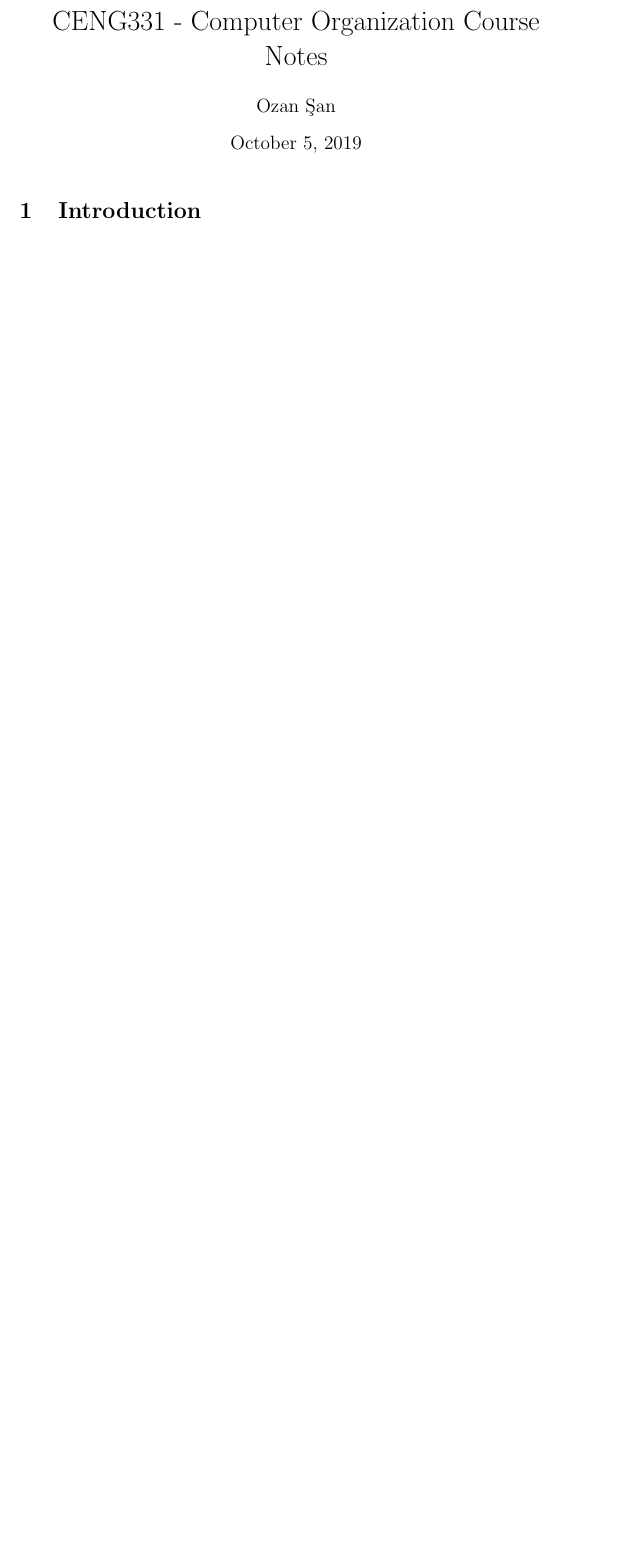
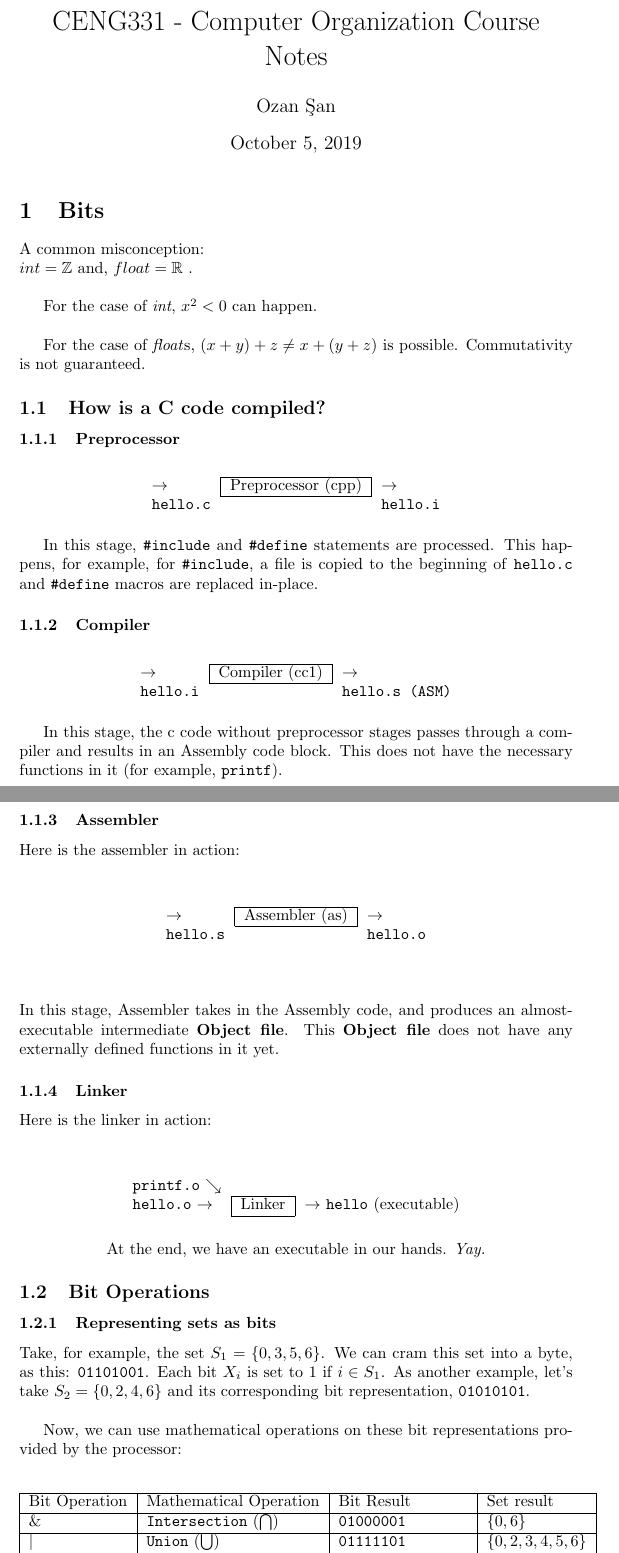
Before and after one commit to ozan-san/course-notes-3rd-year, a LaTeX document (ceng331-corg-e-sahin/week1.tex): part of the page before the commit and two parts of pages 1 and 2 of 3 after it, the two joined at a grey line, cut so that both start at the same text, the shorter picture padded with empty space. Compiled offline with pdfLaTeX.

Commit message:
Another commit.

```diff
--- a/ceng331-corg-e-sahin/week1.tex
+++ b/ceng331-corg-e-sahin/week1.tex
@@ -4,4 +6,8 @@
+\definecolor{mygreen}{rgb}{0,0.3,0}
+\definecolor{mygray}{rgb}{0.3,0.3,0.3}
+\definecolor{mymauve}{rgb}{0.58,0,0.82}
+\newcommand{\ms}[1]{\texttt{#1}}
 \title{CENG331 - Computer Organization Course Notes}
 \author{Ozan Şan}
 \date{\today}
-
+\lstset{ %
@@ -9,4 +24,87 @@
 
 \maketitle
 
-\section{Introduction}
+\section{Bits}
+
+A common misconception: \\
+$int = \mathbb{Z}$ and, $float = \mathbb{R}$ .\\
+
+For the case of \textit{int}, $x^{2} < 0$ can happen. \\
+
+For the case of \textit{float}s, $(x+y)+z \neq x+(y+z)$ is possible. Commutativity is not guaranteed.
+
+\subsection{How is a C code compiled?}
+
+\subsubsection{Preprocessor}
+\begin{table}[ht!]
+\centering
+\begin{tabular}{lll}
+\cline{2-2}
+\multicolumn{1}{l|}{$\rightarrow$} & \multicolumn{1}{l|}{Preprocessor (cpp)} & $\rightarrow$       \\ \cline{2-2}
+\texttt{hello.c}                &                        & \texttt{hello.i}
+\end{tabular}
+\end{table}
+
+In this stage, \texttt{\#include} and \texttt{\#define} statements are processed. This happens, for example, for \texttt{\#include}, a file is copied to the beginning of \texttt{hello.c} and \texttt{\#define} macros are replaced in-place.
+
+
+\subsubsection{Compiler}
+\begin{table}[ht!]
+\centering
+\begin{tabular}{lll}
+\cline{2-2}
+\multicolumn{1}{l|}{$\rightarrow$} & \multicolumn{1}{l|}{Compiler (cc1)} & $\rightarrow$       \\ \cline{2-2}
+\texttt{hello.i}               &                        & \texttt{hello.s (ASM)}
+\end{tabular}
+\end{table}
+
+In this stage, the c code without preprocessor stages passes through a compiler and results in an Assembly code block. This does not have the necessary functions in it (for example, \texttt{printf}).
+\vspace{10px}
+
+\subsubsection{Assembler}
+Here is the assembler in action: \\
+\begin{center}
+\begin{table}[ht!]
+\centering
+\begin{tabular}{lll}
+\cline{2-2}
+\multicolumn{1}{l|}{$\rightarrow$} & \multicolumn{1}{l|}{Assembler (as)} & $\rightarrow$       \\ \cline{2-2}
+\texttt{hello.s}               &                        & \texttt{hello.o}
+\end{tabular}
+\end{table}
+\end{center}
+In this stage, Assembler takes in the Assembly code, and produces an almost-executable intermediate \textbf{Object file}. This \textbf{Object file} does not have any externally defined functions in it yet.
+
+\subsubsection{Linker}
+Here is the linker in action: \\
+\begin{center}
+\begin{table}[ht!]
+\centering
+\begin{tabular}{lll}
+\texttt{printf.o} $\searrow$                        &                             &                             \\ \cline{2-2}
+\multicolumn{1}{l|}{\texttt{hello.o} $\rightarrow$} & \multicolumn{1}{l|}{Linker} &$\rightarrow$ \texttt{hello} (executable) \\ \cline{2-2}
+\end{tabular}
+\end{table}
+
+At the end, we have an executable in our hands. \textit{Yay.}
+\end{center}
+
+\subsection{Bit Operations}
+\subsubsection{Representing sets as bits}
+
+Take, for example, the set $S_1 = \{0,3,5,6\}$. We can cram this set into a byte, as this: \texttt{01101001}. Each bit $X_i$ is set to $1$ if $i \in S_1$. As another example, let's take $S_2 = \{0,2,4,6\}$ and its corresponding bit representation, \texttt{01010101}. \\
+
+Now, we can use mathematical operations on these bit representations provided by the processor:
+
+\begin{center}
+\begin{table}[ht!]
+\centering
+\begin{tabular}{|l|l|l|l|}
+\hline
+Bit Operation & Mathematical Operation & Bit Result & Set result \\ \hline
+\texttt{$\&$}                 & \ms{Intersection} ($\bigcap$)                                    & \ms{01000001}              & $\{0, 6\}$                    \\ \hline
+\texttt{$|$}                 & \ms{Union} ($\bigcup$)                                    & \ms{01111101}              & $\{0,2,3,4,5,6\}$                   \\ \hline
+\texttt{$\wedge$}                 & \ms{Symmetric Difference}                                   & \ms{00111100}             & $\{2,3,4,5\}$                   \\ \hline
+\texttt{$\thicksim$}                & \ms{Complement}                                   & \ms{10010110} (On $S_1$)             & $\{1,2,4,7\}$                   \\ \hline
+\end{tabular}
+\end{table}
```
Also changed, not shown: ceng331-corg-e-sahin/week1.pdf, ceng331-corg-e-sahin/week1.tex (45 more changed lines).
